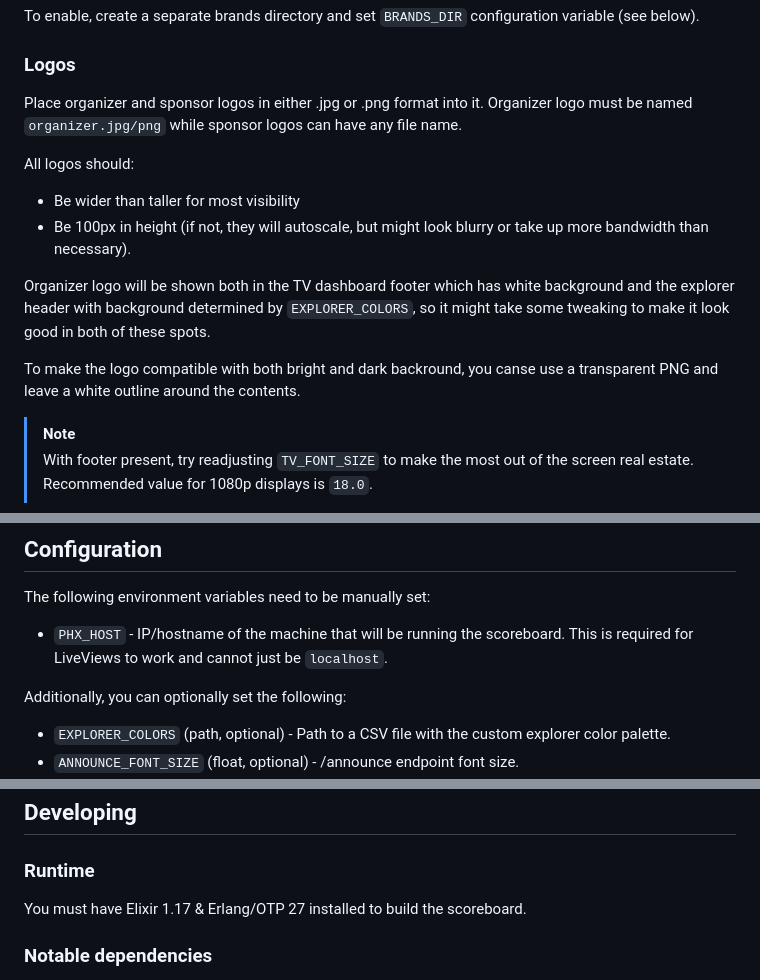
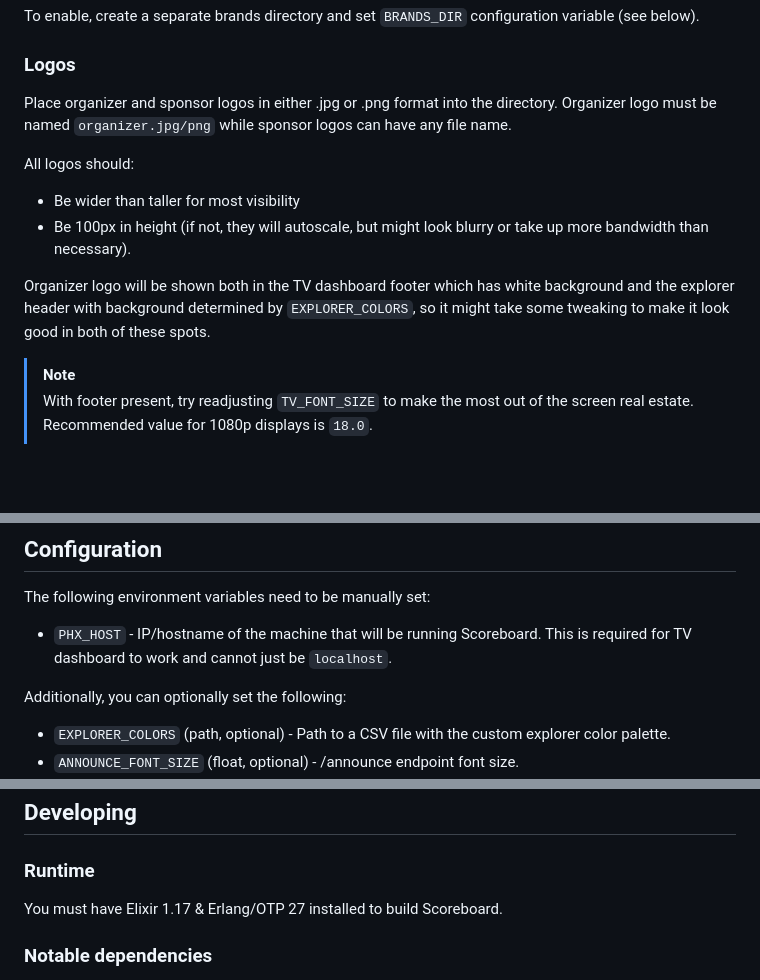
Before and after one commit to dtcaciuc/conecerto_scoreboard, a Markdown page: README.md, 3 parts joined by grey strips. GitHub-like rendering; blank space fills up the shorter version.

```diff
--- a/README.md
+++ b/README.md
@@ -140,8 +139,9 @@ To enable, create a separate brands directory and set `BRANDS_DIR` configuration
 variable (see below).
 
 ### Logos
-Place organizer and sponsor logos in either .jpg or .png format into it. Organizer
-logo must be named `organizer.jpg/png` while sponsor logos can have any file name.
+Place organizer and sponsor logos in either .jpg or .png format into the
+directory. Organizer logo must be named `organizer.jpg/png` while sponsor logos
+can have any file name.
 
 All logos should:
 
@@ -152,9 +152,6 @@ All logos should:
 Organizer logo will be shown both in the TV dashboard footer which has white
 background and the explorer header with background determined by `EXPLORER_COLORS`,
 so it might take some tweaking to make it look good in both of these spots.
-
-To make the logo compatible with both bright and dark backround, you canse use a
-transparent PNG and leave a white outline around the contents.
 
 > [!NOTE]
 > With footer present, try readjusting `TV_FONT_SIZE` to make the most out
@@ -175,8 +172,8 @@ directory. The event CSV file must have two columns:
 
 The following environment variables need to be manually set:
 
-* `PHX_HOST` - IP/hostname of the machine that will be running the scoreboard.
-  This is required for LiveViews to work and cannot just be `localhost`.
+* `PHX_HOST` - IP/hostname of the machine that will be running Scoreboard.
+  This is required for TV dashboard to work and cannot just be `localhost`.
 
 Additionally, you can optionally set the following:
 
@@ -224,7 +221,7 @@ To continuously upload results to a remote server, set the following:
 
 ### Runtime
 
-You must have Elixir 1.17 & Erlang/OTP 27 installed to build the scoreboard.
+You must have Elixir 1.17 & Erlang/OTP 27 installed to build Scoreboard.
 
 ### Notable dependencies
 
```
Also changed, not shown: other parts of README.md (+23 -24 lines).
